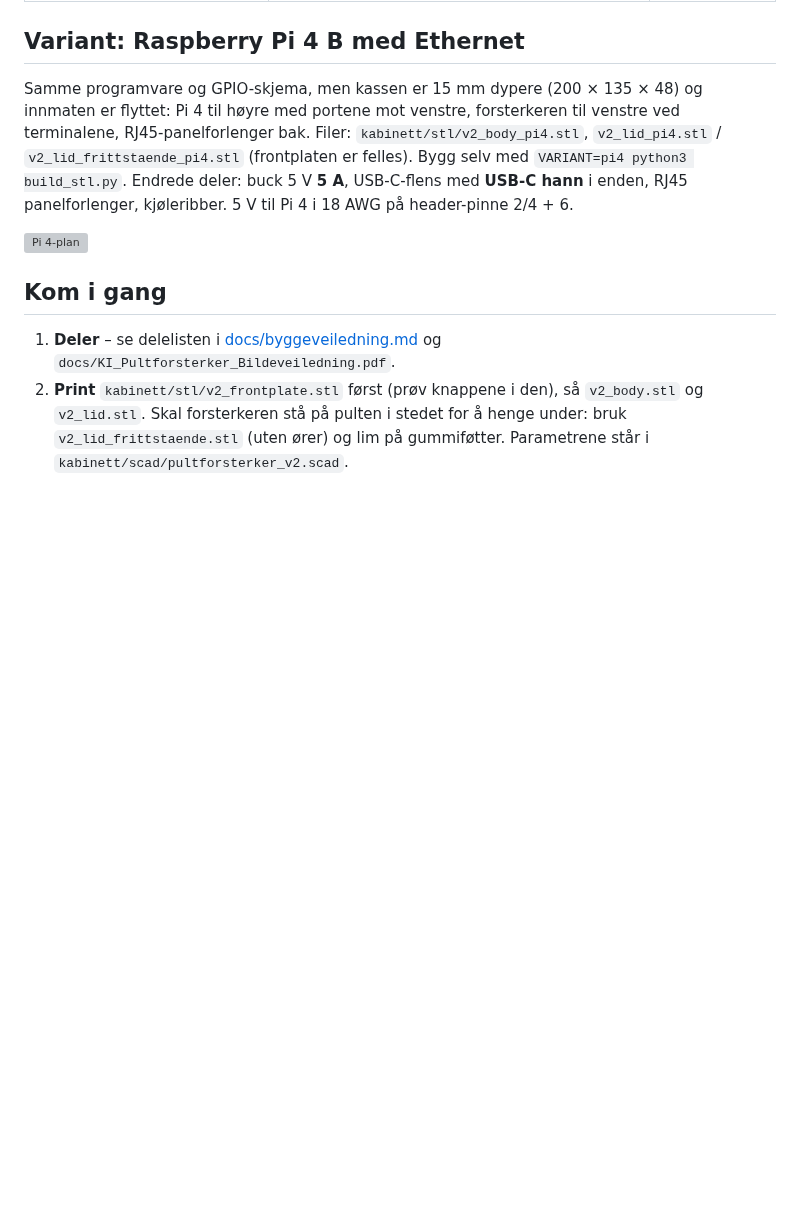
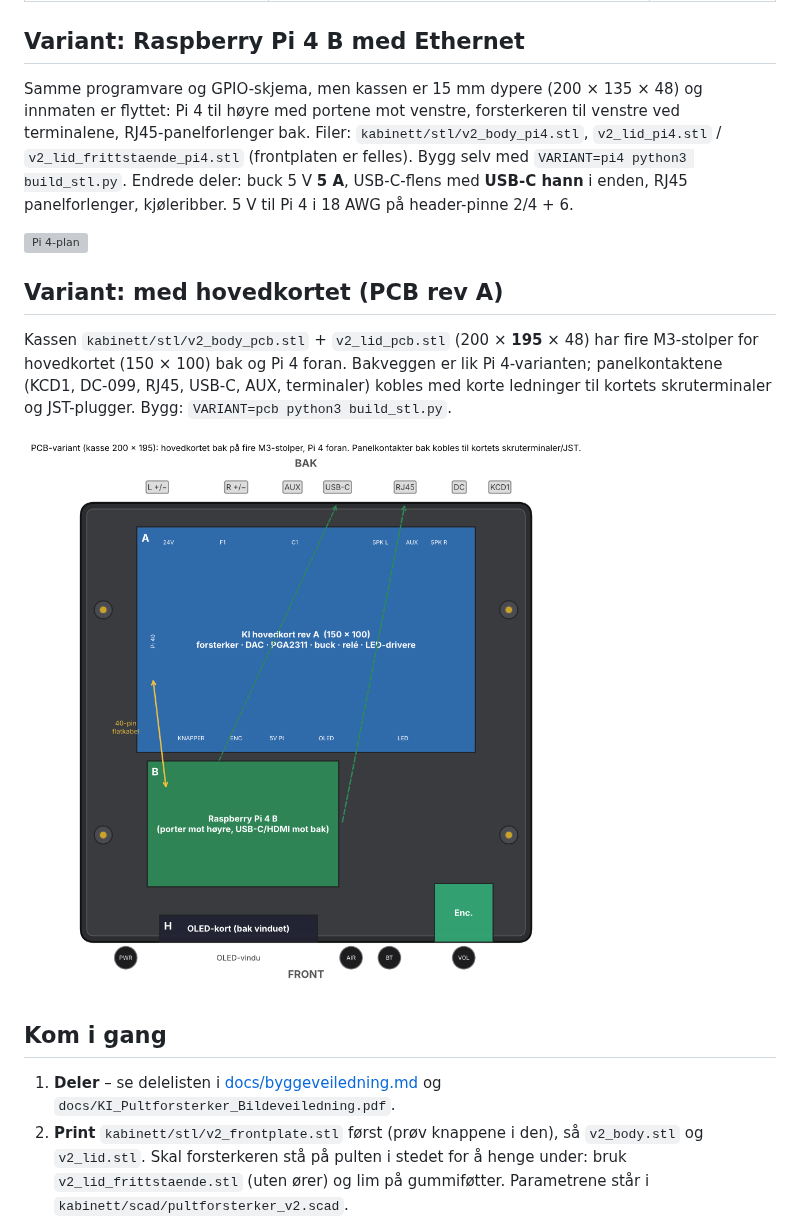
Before and after one commit to SebastianKristo/pult-forsterker, a Markdown page: README.md, the part around the change. Drawn GitHub-style; pictures changed too: docs/bilder/guide_04_inni_pcb.png (added); blank space fills up the shorter version; grey boxes are pictures that could not be loaded.

```diff
--- a/README.md
+++ b/README.md
@@ -43,6 +43,12 @@ design-referanse/   Opprinnelig designpakke (front, OLED-layout, oppførsel, far
 Samme programvare og GPIO-skjema, men kassen er 15 mm dypere (200 × 135 × 48) og innmaten er flyttet: Pi 4 til høyre med portene mot venstre, forsterkeren til venstre ved terminalene, RJ45-panelforlenger bak. Filer: `kabinett/stl/v2_body_pi4.stl`, `v2_lid_pi4.stl` / `v2_lid_frittstaende_pi4.stl` (frontplaten er felles). Bygg selv med `VARIANT=pi4 python3 build_stl.py`. Endrede deler: buck 5 V **5 A**, USB-C-flens med **USB-C hann** i enden, RJ45 panelforlenger, kjøleribber. 5 V til Pi 4 i 18 AWG på header-pinne 2/4 + 6.
 
 ![Pi 4-plan](docs/bilder/guide_04_inni_pi4.png)
+
+## Variant: med hovedkortet (PCB rev A)
+
+Kassen `kabinett/stl/v2_body_pcb.stl` + `v2_lid_pcb.stl` (200 × **195** × 48) har fire M3-stolper for hovedkortet (150 × 100) bak og Pi 4 foran. Bakveggen er lik Pi 4-varianten; panelkontaktene (KCD1, DC-099, RJ45, USB-C, AUX, terminaler) kobles med korte ledninger til kortets skruterminaler og JST-plugger. Bygg: `VARIANT=pcb python3 build_stl.py`.
+
+![PCB-plan](docs/bilder/guide_04_inni_pcb.png)
 
 ## Kom i gang
 
```
Also changed, not shown: kabinett/tools/README.md (+1 -1 lines), pcb/DELELISTE_MED_PCB.md (added, +56 -0 lines), 5 other files.
